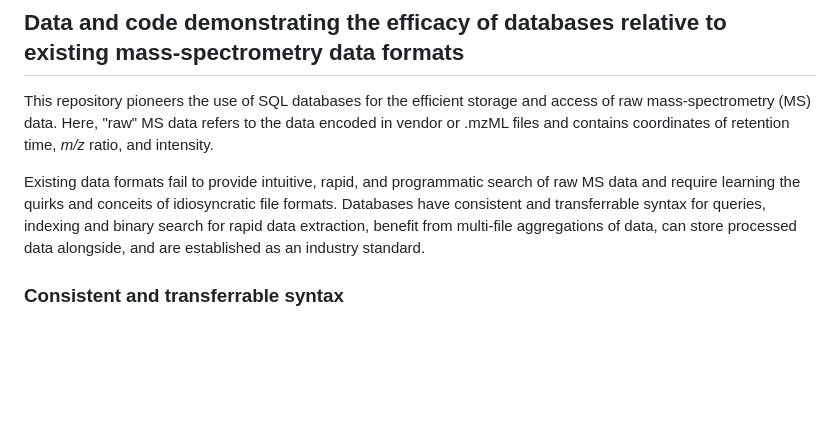
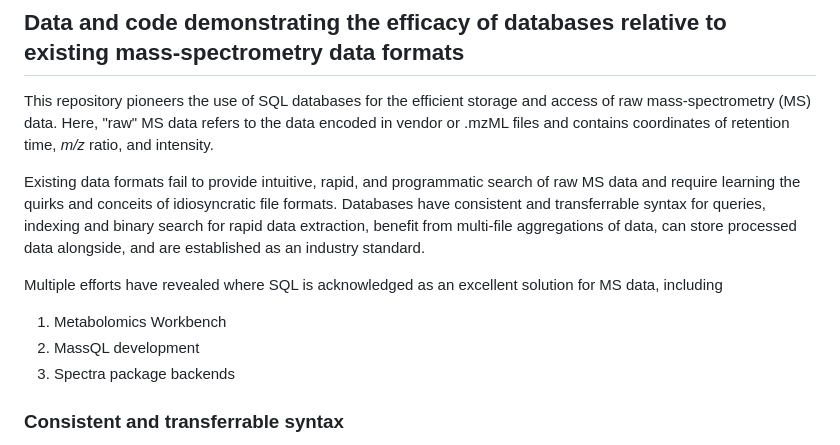
Before and after one commit to wkumler/mzsql, a Markdown page: README.md, the part around the change. GitHub-like rendering; blank space fills up the shorter version.

Commit message:
Adding notes about where else SQL is used in MS

```diff
--- a/README.md
+++ b/README.md
@@ -8,6 +8,12 @@ Existing data formats fail to provide intuitive, rapid, and programmatic search
 the quirks and conceits of idiosyncratic file formats. Databases have
 consistent and transferrable syntax for queries, indexing and binary search for rapid data extraction,
 benefit from multi-file aggregations of data, can store processed data alongside, and are established as an industry standard.
+
+Multiple efforts have revealed where SQL is acknowledged as an excellent solution for MS data, including
+
+  1. Metabolomics Workbench
+  2. MassQL development
+  3. Spectra package backends
 
 ### Consistent and transferrable syntax
 
```
